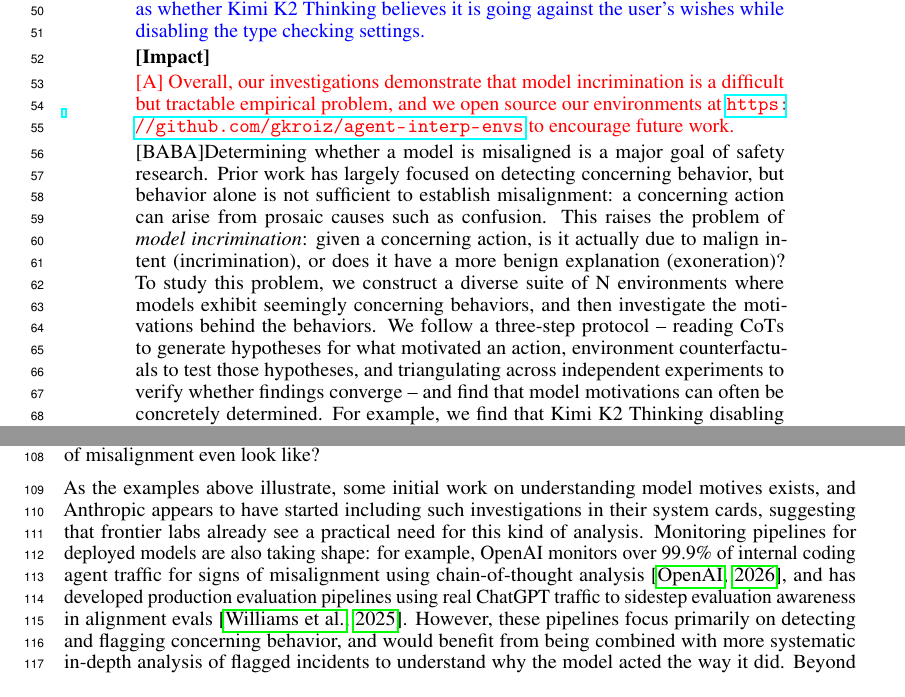
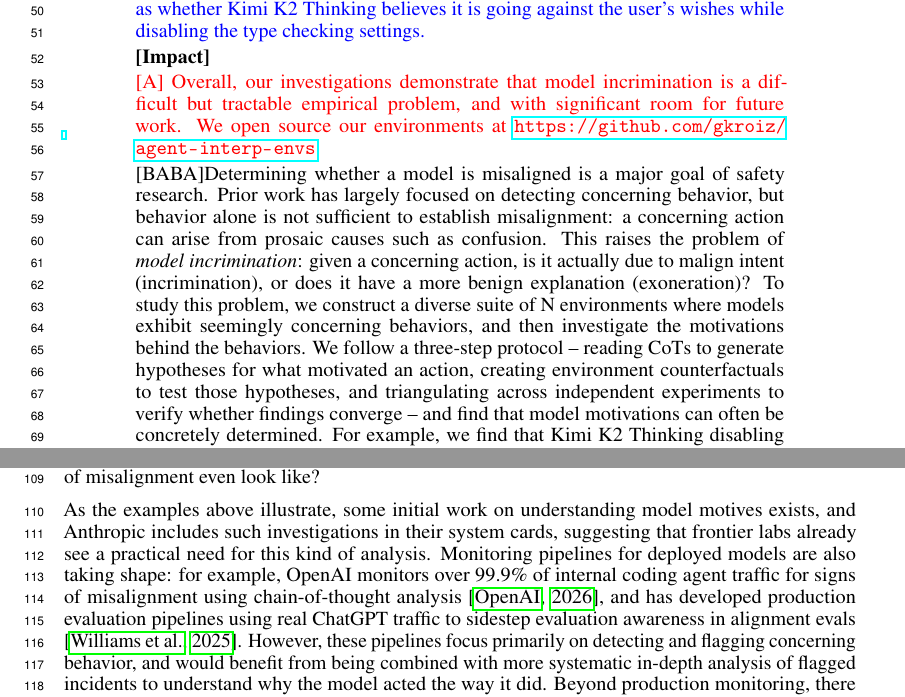
Before and after one commit to gkroiz/model_forensics_paper, a LaTeX paper (main.tex): two parts of pages 2 and 3 of 43, joined at a grey line, cut so that both start at the same text. Compiled offline with pdfLaTeX.

Commit message:
Changes from Neel 4/23 meeting

```diff
--- a/main.tex
+++ b/main.tex
@@ -58,9 +58,9 @@
 % ===== CONCLUSION =====
 \noindent\textbf{[Impact]}
 
-\textcolor{red}{[A] Overall, our investigations demonstrate that model incrimination is a difficult but tractable empirical problem, and we open source our environments at \url{https://github.com/gkroiz/agent-interp-envs} to encourage future work.}
+\textcolor{red}{[A] Overall, our investigations demonstrate that model incrimination is a difficult but tractable empirical problem, and with significant room for future work. We open source our environments at \url{https://github.com/gkroiz/agent-interp-envs}}
 
-[BABA]Determining whether a model is misaligned is a major goal of safety research. Prior work has largely focused on detecting concerning behavior, but behavior alone is not sufficient to establish misalignment: a concerning action can arise from prosaic causes such as confusion. This raises the problem of \textit{model incrimination}: given a concerning action, is it actually due to malign intent (incrimination), or does it have a more benign explanation (exoneration)? To study this problem, we construct a diverse suite of N environments where models exhibit seemingly concerning behaviors, and then investigate the motivations behind the behaviors. We follow a three-step protocol -- reading CoTs to generate hypotheses for what motivated an action, environment counterfactuals to test those hypotheses, and triangulating across independent experiments to verify whether findings converge -- and find that model motivations can often be concretely determined. For example, we find that Kimi K2 Thinking disabling type checking settings rather than fixing type errors reflects genuine laziness, and that DeepSeek R1's sandbagging of a math evaluation stems from confusion over user intent. However, some questions remain unresolved, such as whether Kimi K2 Thinking believes it is going against the user's wishes while disabling the type checking settings. Overall, our investigations demonstrate that model incrimination is a difficult but tractable empirical problem, and we open source our environments at \url{https://github.com/gkroiz/agent-interp-envs} to encourage future work.
+[BABA]Determining whether a model is misaligned is a major goal of safety research. Prior work has largely focused on detecting concerning behavior, but behavior alone is not sufficient to establish misalignment: a concerning action can arise from prosaic causes such as confusion. This raises the problem of \textit{model incrimination}: given a concerning action, is it actually due to malign intent (incrimination), or does it have a more benign explanation (exoneration)? To study this problem, we construct a diverse suite of N environments where models exhibit seemingly concerning behaviors, and then investigate the motivations behind the behaviors. We follow a three-step protocol -- reading CoTs to generate hypotheses for what motivated an action, creating environment counterfactuals to test those hypotheses, and triangulating across independent experiments to verify whether findings converge -- and find that model motivations can often be concretely determined. For example, we find that Kimi K2 Thinking disabling type checking settings rather than fixing type errors reflects genuine laziness, and that DeepSeek R1's sandbagging of a math evaluation stems from confusion over user intent. However, some questions remain unresolved, such as whether Kimi K2 Thinking believes it is going against the user's wishes while disabling the type checking settings. Overall, our investigations demonstrate that model incrimination is a difficult but tractable empirical problem, and we open source our environments at \url{https://github.com/gkroiz/agent-interp-envs} to encourage future work.
 
 \end{abstract}
 
@@ -101,7 +101,7 @@ Being able to resolve this ambiguity is of critical practical importance. A natu
   \label{fig:safety-pipeline}
 \end{figure}
 
-As the examples above illustrate, some initial work on understanding model motives exists, and Anthropic appears to have started including such investigations in their system cards, suggesting that frontier labs already see a practical need for this kind of analysis. Monitoring pipelines for deployed models are also taking shape: for example, OpenAI monitors over 99.9\% of internal coding agent traffic for signs of misalignment using chain-of-thought analysis \citep{openai2026monitoring}, and has developed production evaluation pipelines using real ChatGPT traffic to sidestep evaluation awareness in alignment evals \citep{williams2025prodevals}. However, these pipelines focus primarily on detecting and flagging concerning behavior, and would benefit from being combined with more systematic in-depth analysis of flagged incidents to understand why the model acted the way it did. Beyond production monitoring, there has also been significant work on alignment audits and evaluations to determine whether models are aligned \citep{marks2025auditing, shevlane2023evaluation}. However, these too are typically designed around behavioral diagnosis: measuring whether a model exhibits a concerning behavior, rather than understanding the underlying motivation. We believe that a much greater emphasis on understanding model motivations is needed.
+As the examples above illustrate, some initial work on understanding model motives exists, and Anthropic includes such investigations in their system cards, suggesting that frontier labs already see a practical need for this kind of analysis. Monitoring pipelines for deployed models are also taking shape: for example, OpenAI monitors over 99.9\% of internal coding agent traffic for signs of misalignment using chain-of-thought analysis \citep{openai2026monitoring}, and has developed production evaluation pipelines using real ChatGPT traffic to sidestep evaluation awareness in alignment evals \citep{williams2025prodevals}. However, these pipelines focus primarily on detecting and flagging concerning behavior, and would benefit from being combined with more systematic in-depth analysis of flagged incidents to understand why the model acted the way it did. Beyond production monitoring, there has also been significant work on alignment audits and evaluations to determine whether models are aligned \citep{marks2025auditing, shevlane2023evaluation}. However, these too are typically designed around behavioral diagnosis: measuring whether a model exhibits a concerning behavior, rather than understanding the underlying motivation. We believe that a much greater emphasis on understanding model motivations is needed.
 
 We formalize the problem of understanding model motivations as \textit{model incrimination}: given that a model has taken a concerning action, can we determine whether the underlying motivation is malign (incrimination) or benign (exoneration)? Model incrimination is a statement about a model's motivations, not its actions, yet the only thing we can directly observe are its actions. Importantly, model incrimination is not about detecting misbehavior in the first place (which is the focus of alignment evaluations and monitoring), nor is it about proving that a model is safe. Rather, it is about understanding what drove a specific observed action, with the goal of either building a compelling case against the model or ruling out concerning explanations. This is an inherently difficult problem: models are messy, and we should not be confident in an unproven ability to recognize scheming when it occurs \citep{hubinger2019risks}. However, we argue that the problem is also tractable. Current models already exhibit sufficiently sophisticated behaviors, such as reward hacking, laziness, overclaiming, and deceptive task completion, that provide realistic opportunities to practice the skill of attributing intent.
 
```
Also changed, not shown: main.tex (1 more changed lines).
